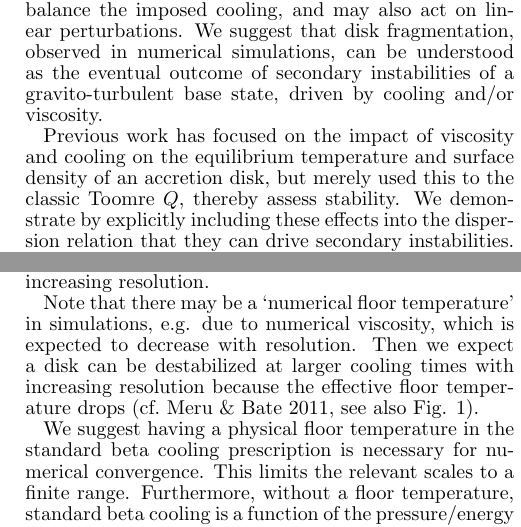
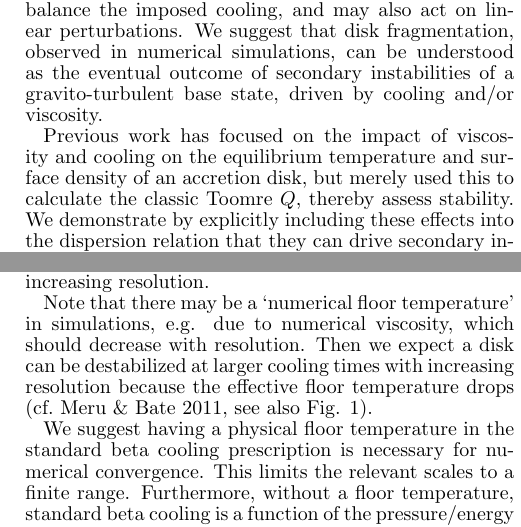
Before and after one commit to minkailin/viscsg, a LaTeX document (paper/paper3d.tex, which reads paper/summary.tex): two parts of the columns of pages 10 and 11 of 13, joined at a grey line, cut so that both start at the same text. Compiled offline with pdfLaTeX.

Commit message:
tiny edits

```diff
--- a/paper/summary.tex
+++ b/paper/summary.tex
@@ -20,7 +20,7 @@ and/or viscosity.
 %KMK
 Previous work has focused on the impact of viscosity and
 cooling on the equilibrium temperature and surface density of an
-accretion disk, but merely used this to  the classic Toomre $Q$,
+accretion disk, but merely used this to calculate  the classic Toomre $Q$,
 thereby assess stability. %Disk fragmentation is assessed similarly,
 %but is usually based on empirically-derived conditions (see below).
 We demonstrate by explicitly including these effects into the
@@ -220,7 +220,7 @@ increasing resolution. %simple beta cooling will not give a
                        %well-imposed problem
 
 Note that there may be a `numerical floor temperature' in
-simulations, e.g. due to numerical viscosity, which is expected to
+simulations, e.g. due to numerical viscosity, which should
 decrease with resolution. Then we expect a disk can be
 destabilized at larger cooling times with increasing resolution
 because the effective floor temperature drops
```
Also changed, not shown: paper/appendix3d.tex (+1 -1 lines), paper/application.tex (+1 -1 lines).
